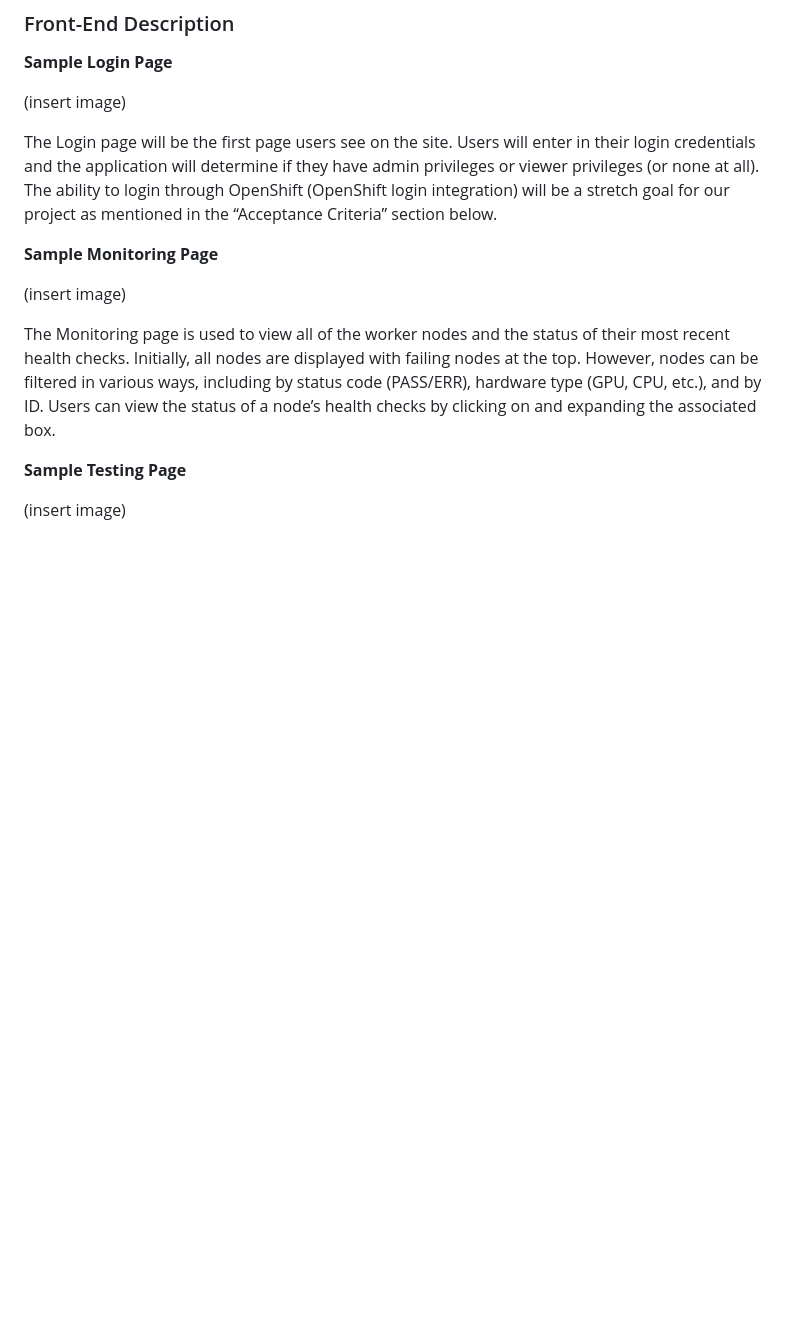
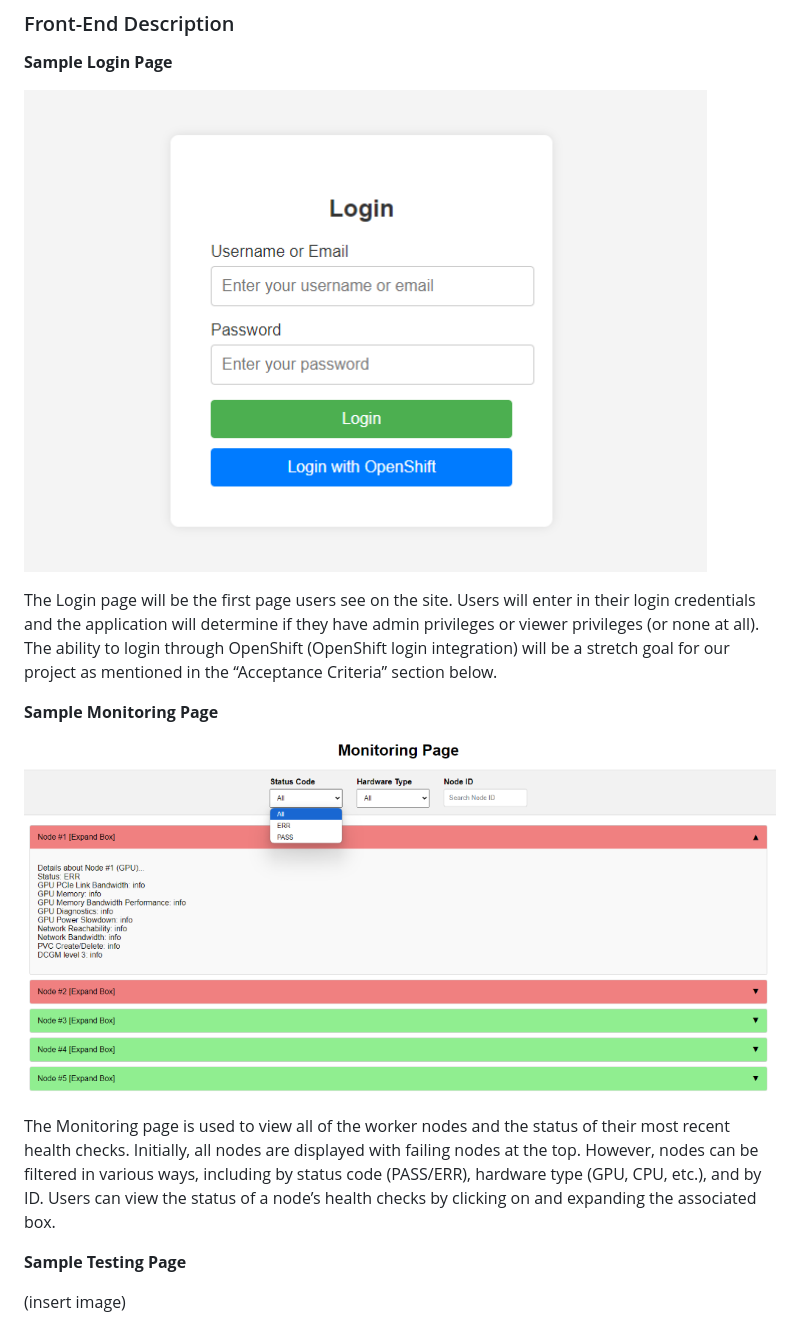
Before and after one commit to IBM/autopilot, a Markdown page: README.md, the part around the change printed below. Drawn GitHub-style; pictures changed too: images/login-page.png (added), images/monitor-page.png (added); blank space fills up the shorter version.

Commit message:
added images folder to display images on README

```diff
--- a/README.md
+++ b/README.md
@@ -55,13 +55,13 @@ NOTE: Our application is a dashboard for Autopilot, so the diagram only includes
 
 **Sample Login Page**
 
-(insert image)
+![Login Page Diagram](images/login-page.png)
 
 The Login page will be the first page users see on the site. Users will enter in their login credentials and the application will determine if they have admin privileges or viewer privileges (or none at all). The ability to login through OpenShift (OpenShift login integration) will be a stretch goal for our project as mentioned in the “Acceptance Criteria” section below.
 
 **Sample Monitoring Page**
 
-(insert image)
+![Monitoring Page Diagram](images/monitor-page.png)
 
 The Monitoring page is used to view all of the worker nodes and the status of their most recent health checks. Initially, all nodes are displayed with failing nodes at the top. However, nodes can be filtered in various ways, including by status code (PASS/ERR), hardware type (GPU, CPU, etc.), and by ID. Users can view the status of a node’s health checks by clicking on and expanding the associated box.
 
```
Also changed, not shown: other parts of README.md (+1 -1 lines), images/architecture.png (added).
